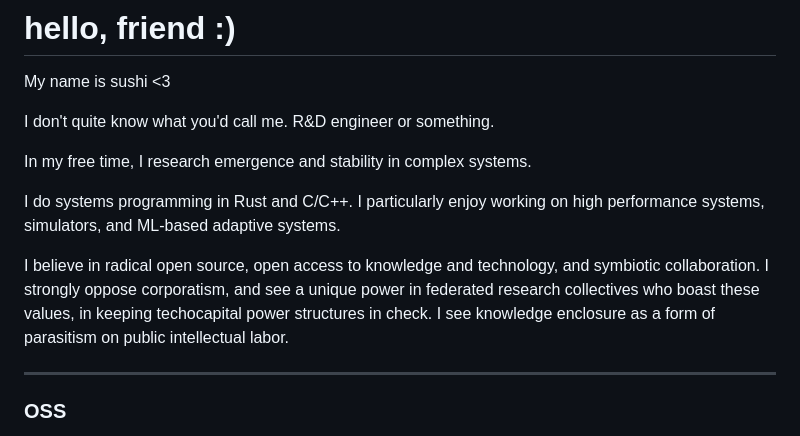
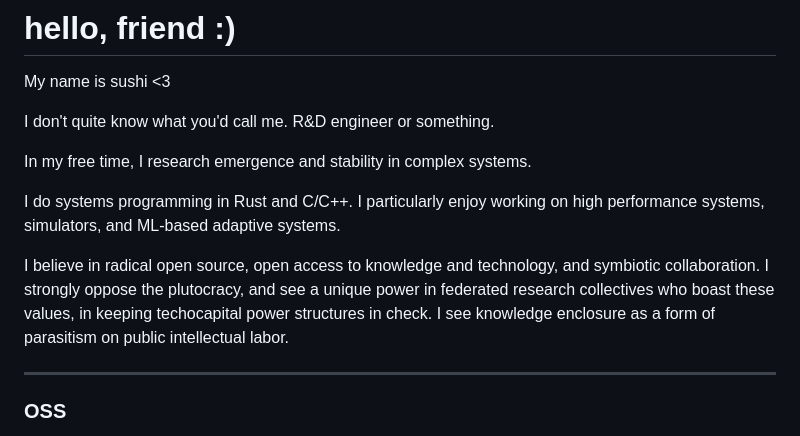
Before and after one commit to FiberedSkies/fibered-cat, a Markdown page: content/home.md, the part around the change. GitHub-like rendering.

```diff
--- a/content/home.md
+++ b/content/home.md
@@ -7,7 +7,7 @@ In my free time, I research emergence and stability in complex systems.
 
 I do systems programming in Rust and C/C++. I particularly enjoy working on high performance systems, simulators, and ML-based adaptive systems.
 
-I believe in radical open source, open access to knowledge and technology, and symbiotic collaboration. I strongly oppose corporatism, and see a unique power in federated research collectives who boast these values, in keeping techocapital power structures in check. I see knowledge enclosure as a form of parasitism on public intellectual labor.
+I believe in radical open source, open access to knowledge and technology, and symbiotic collaboration. I strongly oppose the plutocracy, and see a unique power in federated research collectives who boast these values, in keeping techocapital power structures in check. I see knowledge enclosure as a form of parasitism on public intellectual labor.
 
 ---
 
```
